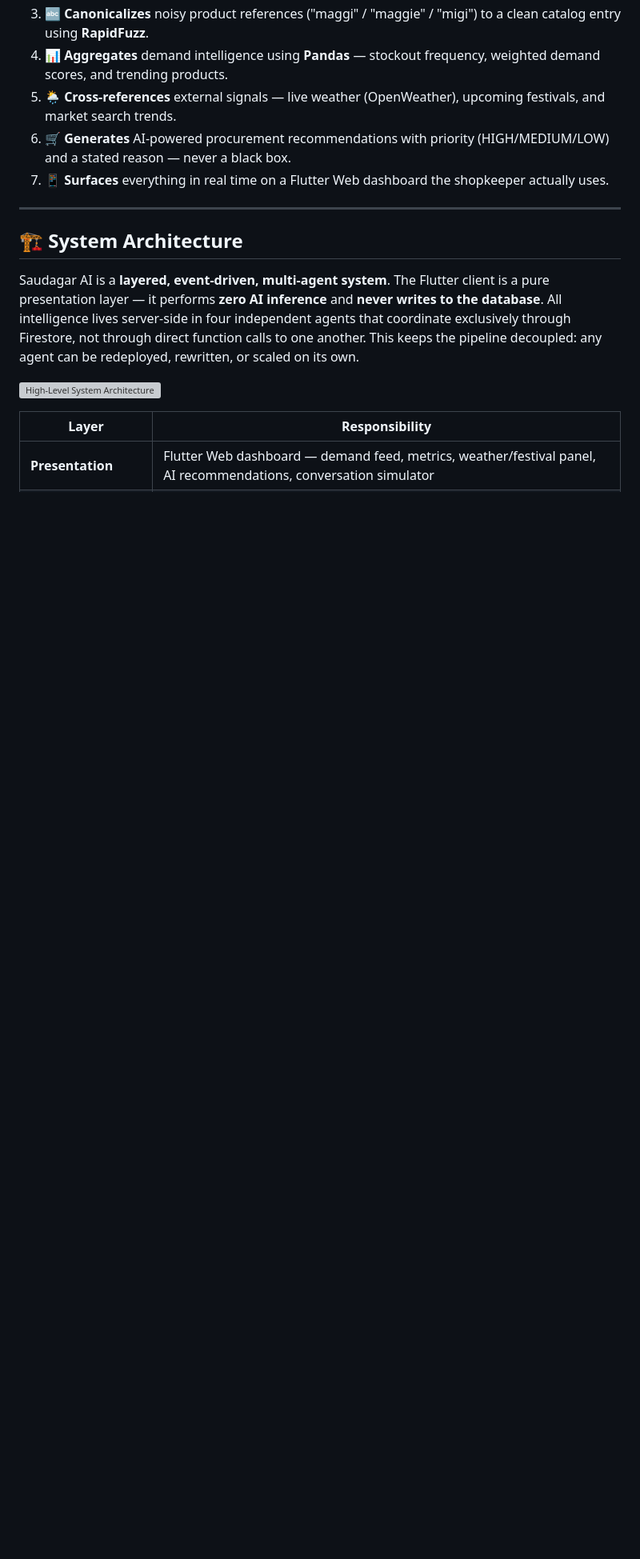
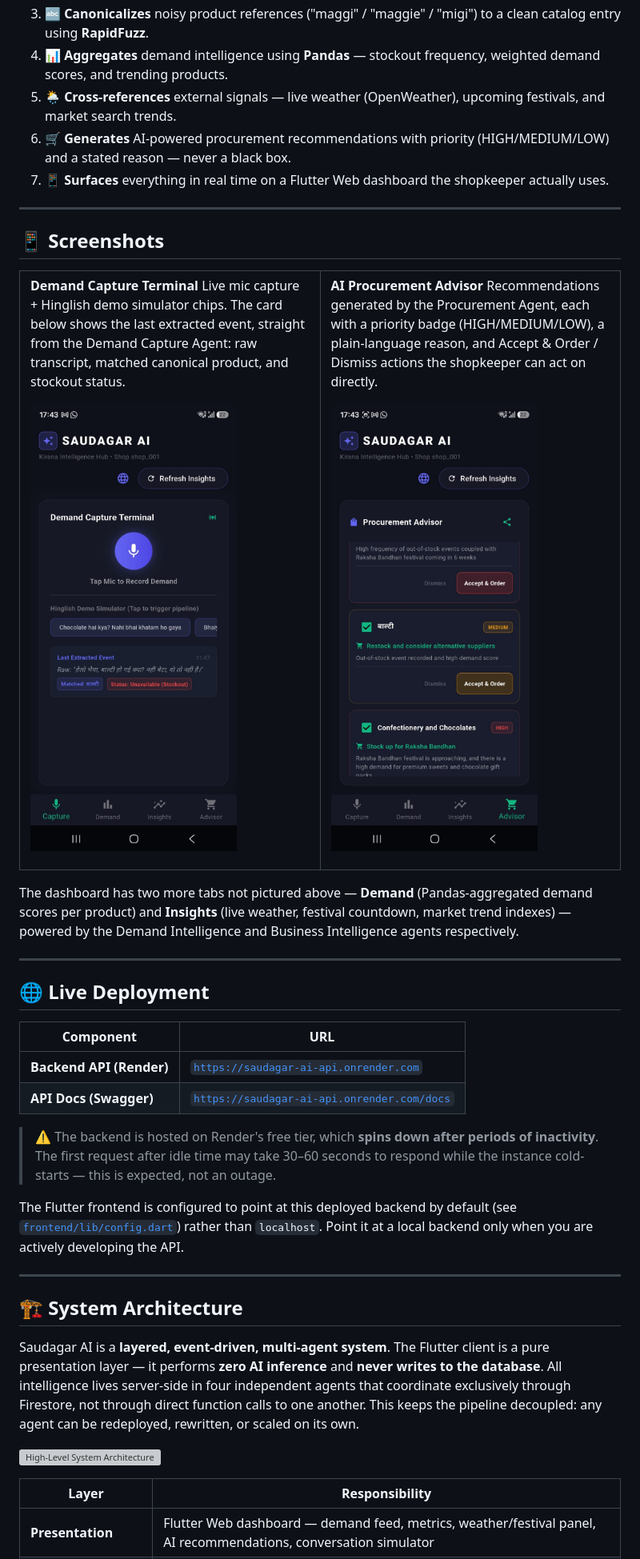
Before and after one commit to mahip004/Saudagar_AI, a Markdown page: README.md, the part around one of its changes. Shown at 80% size. Rendered like a GitHub page; pictures changed too: docs/screenshots/demand_capture_terminal.png (added), docs/screenshots/procurement_advisor.png (added); blank space fills up the shorter version; grey boxes are pictures that could not be loaded.

```diff
--- a/README.md
+++ b/README.md
@@ -49,6 +51,46 @@ India's 12M+ kirana stores operate **completely offline** — no POS systems, no
 5. **🌦️ Cross-references** external signals — live weather (OpenWeather), upcoming festivals, and market search trends.
 6. **🛒 Generates** AI-powered procurement recommendations with priority (HIGH/MEDIUM/LOW) and a stated reason — never a black box.
 7. **📱 Surfaces** everything in real time on a Flutter Web dashboard the shopkeeper actually uses.
+
+---
+
+## 📱 Screenshots
+
+<table>
+<tr>
+<td width="50%">
+
+**Demand Capture Terminal**
+Live mic capture + Hinglish demo simulator chips. The card below shows the last extracted event, straight from the Demand Capture Agent: raw transcript, matched canonical product, and stockout status.
+
+![Demand Capture Terminal](docs/screenshots/demand_capture_terminal.png)
+
+</td>
+<td width="50%">
+
+**AI Procurement Advisor**
+Recommendations generated by the Procurement Agent, each with a priority badge (HIGH/MEDIUM/LOW), a plain-language reason, and Accept & Order / Dismiss actions the shopkeeper can act on directly.
+
+![Procurement Advisor](docs/screenshots/procurement_advisor.png)
+
+</td>
+</tr>
+</table>
+
+The dashboard has two more tabs not pictured above — **Demand** (Pandas-aggregated demand scores per product) and **Insights** (live weather, festival countdown, market trend indexes) — powered by the Demand Intelligence and Business Intelligence agents respectively.
+
+---
+
+## 🌐 Live Deployment
+
+| Component | URL |
+|---|---|
+| **Backend API (Render)** | [`https://saudagar-ai-api.onrender.com`](https://saudagar-ai-api.onrender.com) |
+| **API Docs (Swagger)** | [`https://saudagar-ai-api.onrender.com/docs`](https://saudagar-ai-api.onrender.com/docs) |
+
+> ⚠️ The backend is hosted on Render's free tier, which **spins down after periods of inactivity**. The first request after idle time may take 30–60 seconds to respond while the instance cold-starts — this is expected, not an outage.
+
+The Flutter frontend is configured to point at this deployed backend by default (see [`frontend/lib/config.dart`](#️-configuration)) rather than `localhost`. Point it at a local backend only when you are actively developing the API.
 
 ---
 
```
Also changed, not shown: other parts of README.md (+37 -11 lines).
